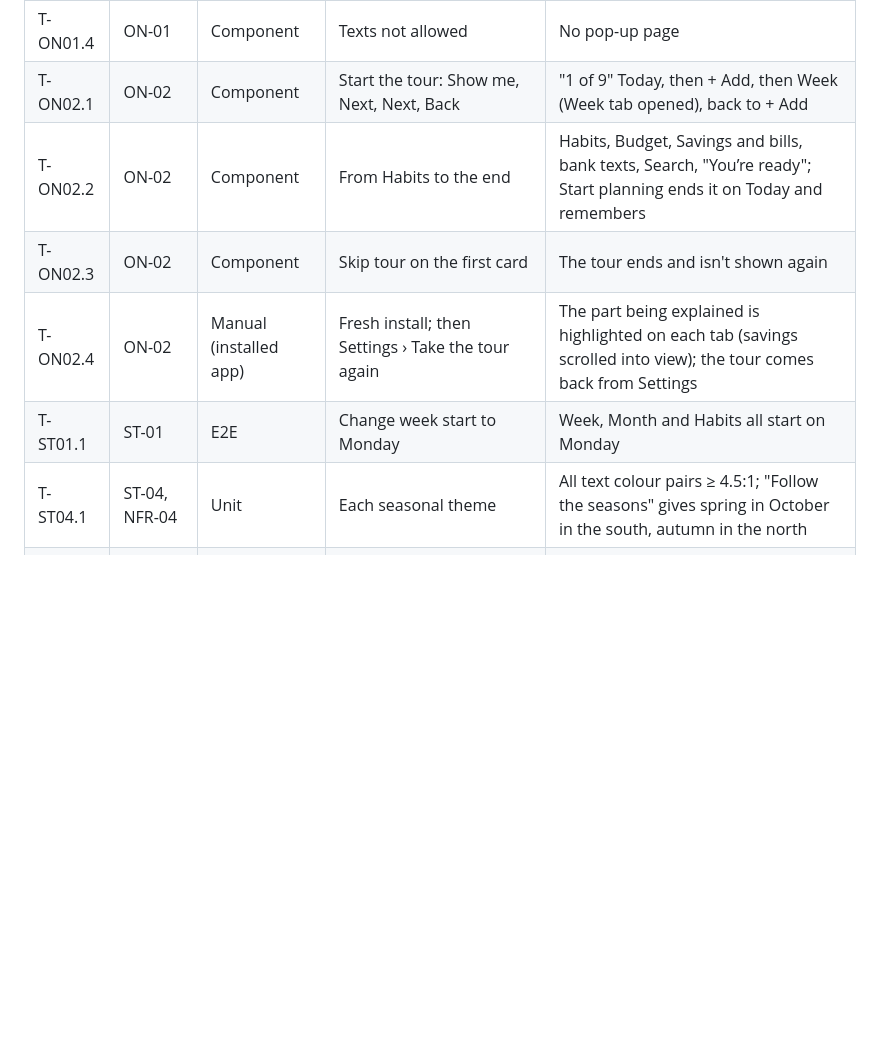
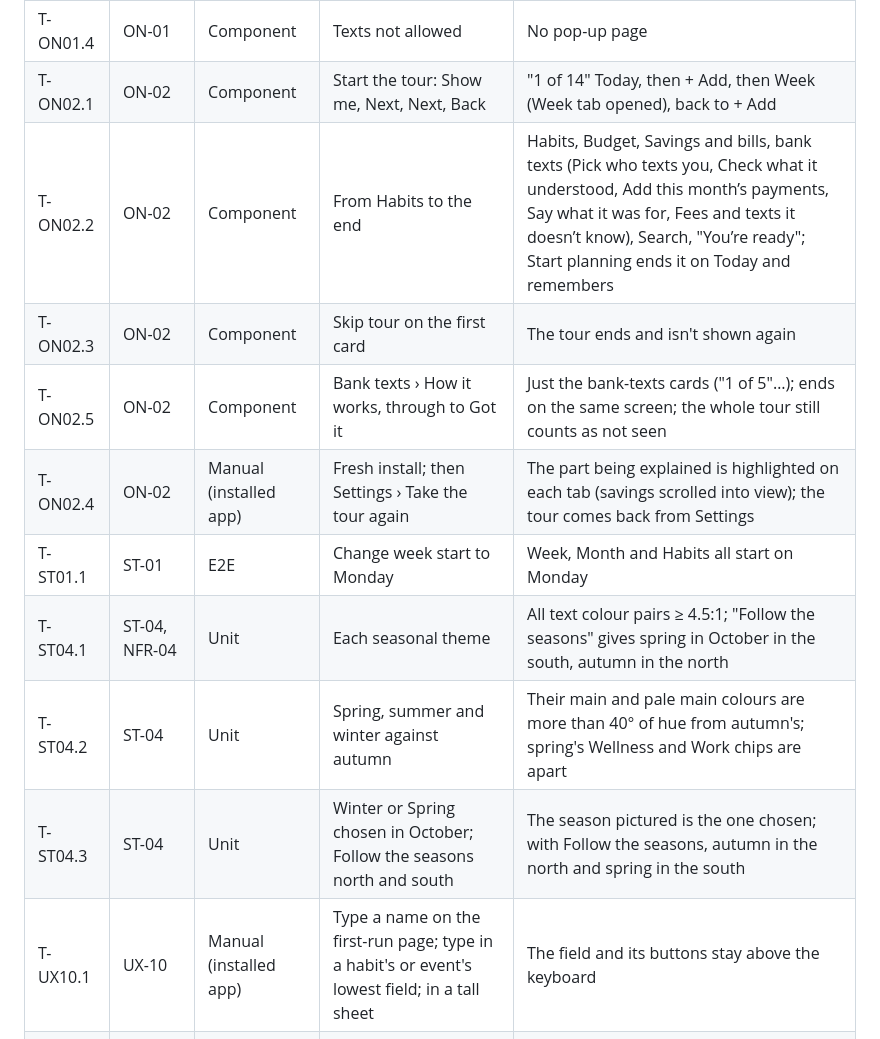
Before and after one commit to Yabsera-Haile/daybloom, a Markdown page: docs/TEST_PLAN.md, the part around the change. GitHub-like rendering; blank space fills up the shorter version.

```diff
--- a/docs/TEST_PLAN.md
+++ b/docs/TEST_PLAN.md
@@ -232,12 +232,16 @@ For every screen there's also one component test per state (filled, empty, permi
 | T-ON01.2 | ON-01 | Component | Android with texts and a battery limit: skip name and reminders, allow texts, not now to the rest | Pages for reminders, payment texts, popping up and the battery in turn, then done ("Change any of these in Settings › Phone permissions"); the planner opens |
 | T-ON01.3 | ON-01 | Component | No bank texts on this phone, battery not limited | Reminders go straight to done |
 | T-ON01.4 | ON-01 | Component | Texts not allowed | No pop-up page |
-| T-ON02.1 | ON-02 | Component | Start the tour: Show me, Next, Next, Back | "1 of 9" Today, then + Add, then Week (Week tab opened), back to + Add |
-| T-ON02.2 | ON-02 | Component | From Habits to the end | Habits, Budget, Savings and bills, bank texts, Search, "You’re ready"; Start planning ends it on Today and remembers |
+| T-ON02.1 | ON-02 | Component | Start the tour: Show me, Next, Next, Back | "1 of 14" Today, then + Add, then Week (Week tab opened), back to + Add |
+| T-ON02.2 | ON-02 | Component | From Habits to the end | Habits, Budget, Savings and bills, bank texts (Pick who texts you, Check what it understood, Add this month’s payments, Say what it was for, Fees and texts it doesn’t know), Search, "You’re ready"; Start planning ends it on Today and remembers |
 | T-ON02.3 | ON-02 | Component | Skip tour on the first card | The tour ends and isn't shown again |
+| T-ON02.5 | ON-02 | Component | Bank texts › How it works, through to Got it | Just the bank-texts cards ("1 of 5"…); ends on the same screen; the whole tour still counts as not seen |
 | T-ON02.4 | ON-02 | Manual (installed app) | Fresh install; then Settings › Take the tour again | The part being explained is highlighted on each tab (savings scrolled into view); the tour comes back from Settings |
 | T-ST01.1 | ST-01 | E2E | Change week start to Monday | Week, Month and Habits all start on Monday |
 | T-ST04.1 | ST-04, NFR-04 | Unit | Each seasonal theme | All text colour pairs ≥ 4.5:1; "Follow the seasons" gives spring in October in the south, autumn in the north |
+| T-ST04.2 | ST-04 | Unit | Spring, summer and winter against autumn | Their main and pale main colours are more than 40° of hue from autumn's; spring's Wellness and Work chips are apart |
+| T-ST04.3 | ST-04 | Unit | Winter or Spring chosen in October; Follow the seasons north and south | The season pictured is the one chosen; with Follow the seasons, autumn in the north and spring in the south |
+| T-UX10.1 | UX-10 | Manual (installed app) | Type a name on the first-run page; type in a habit's or event's lowest field; in a tall sheet | The field and its buttons stay above the keyboard |
 | T-ST05.1 | ST-05 | Manual (installed app) | Pick Birdsong, then Vibrate only; send a test reminder each time | The reminder chirps, then only buzzes; the next real reminder does the same |
 | T-SR01.1 | SR-01 | E2E | Search "tax" | Finds the task and the event, grouped by date; tap opens it |
 
```
Also changed, not shown: docs/DESIGN_REVIEW.md (+1 -1 lines), docs/REQUIREMENTS.md (+4 -3 lines).
